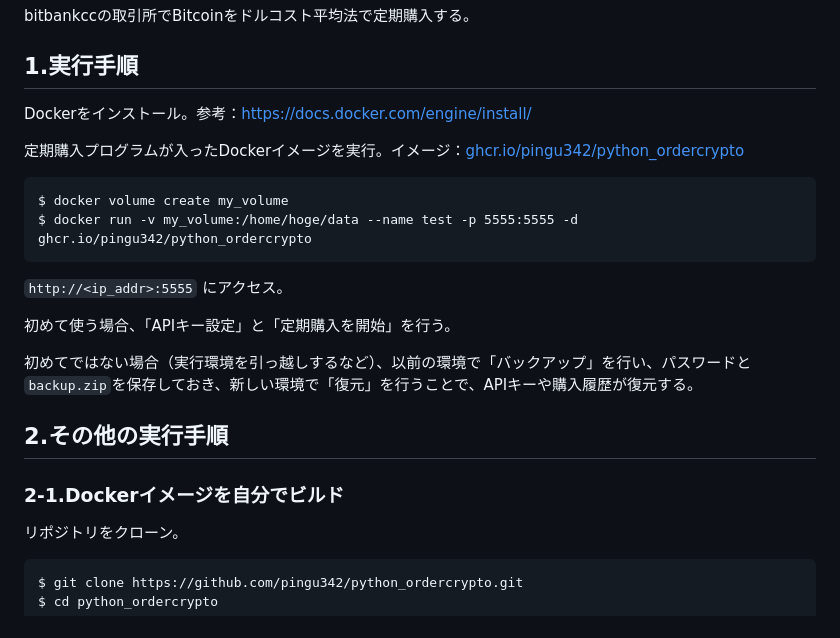
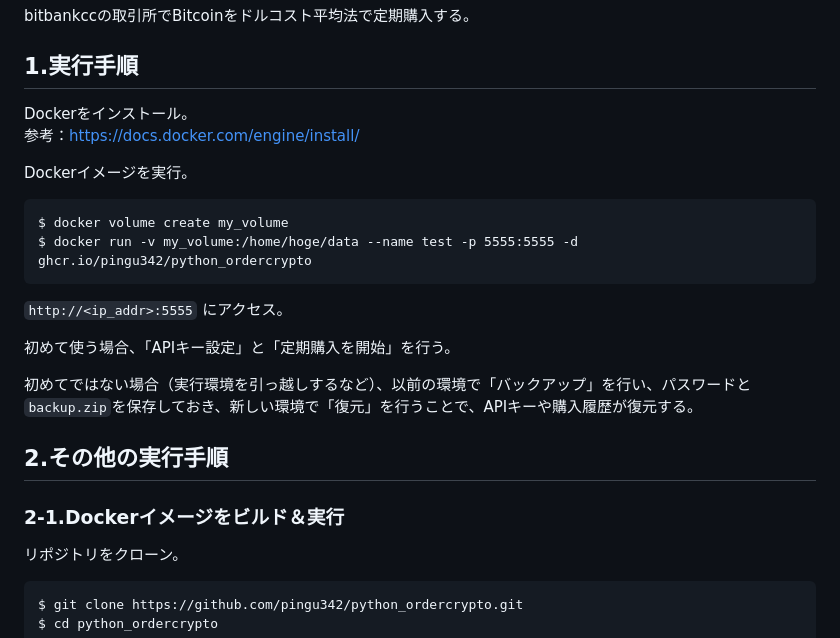
Before and after one commit to pingu342/python_ordercrypto, a Markdown page: README.md, the part around the change. Drawn GitHub-style.

```diff
--- a/README.md
+++ b/README.md
@@ -5,9 +5,10 @@ bitbankccの取引所でBitcoinをドルコスト平均法で定期購入する
 
 ## 1.実行手順
 
-Dockerをインストール。参考：[https://docs.docker.com/engine/install/](https://docs.docker.com/engine/install/)
+Dockerをインストール。
+参考：[https://docs.docker.com/engine/install/](https://docs.docker.com/engine/install/)
 
-定期購入プログラムが入ったDockerイメージを実行。イメージ：[ghcr.io/pingu342/python_ordercrypto](https://github.com/pingu342/python_ordercrypto/pkgs/container/python_ordercrypto)
+Dockerイメージを実行。
 
     $ docker volume create my_volume
     $ docker run -v my_volume:/home/hoge/data --name test -p 5555:5555 -d ghcr.io/pingu342/python_ordercrypto
@@ -20,7 +21,7 @@ Dockerをインストール。参考：[https://docs.docker.com/engine/install/]
 
 ## 2.その他の実行手順
 
-### 2-1.Dockerイメージを自分でビルド
+### 2-1.Dockerイメージをビルド＆実行
 
 リポジトリをクローン。
 
```
